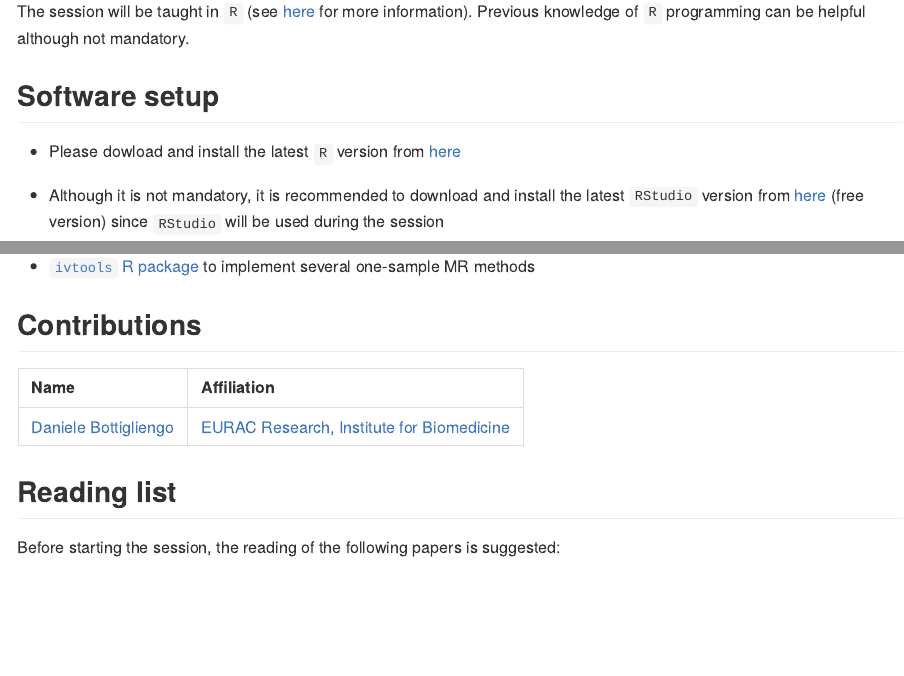
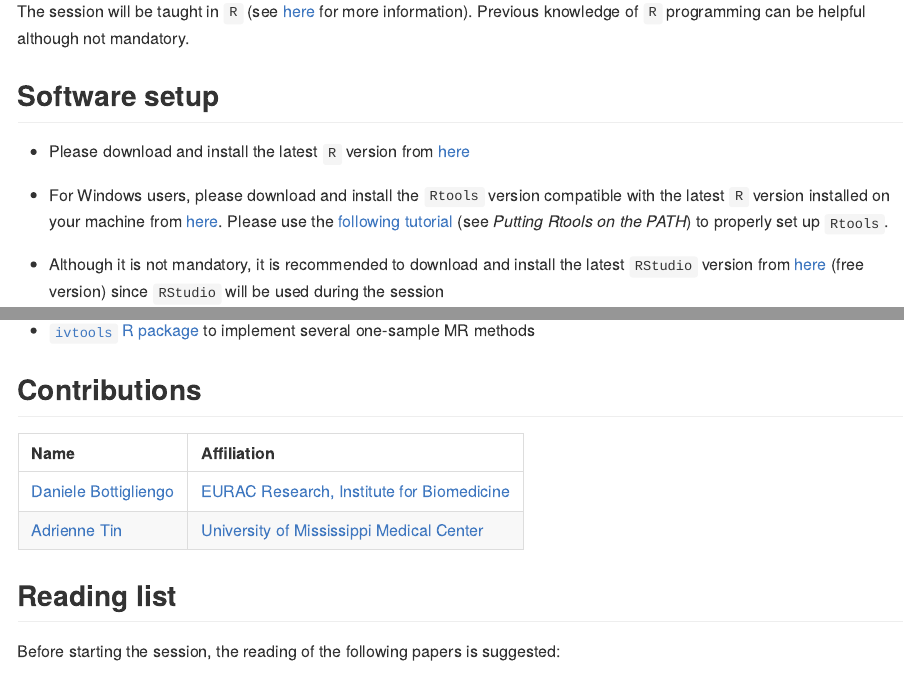
Before and after one commit to EuracBiomedicalResearch/trainckdis.mr, an R Markdown document (README.Rmd): the page in a window 1100 px wide, from 1240 px down, and a second part further down, joined at a grey line. The pictures show the output file README.md that the author committed with the source, drawn offline in the style of GitHub.

Commit message:
Rtools and contributors

```diff
--- a/README.Rmd
+++ b/README.Rmd
@@ -77,7 +77,13 @@ for more information). Previous knowledge of `R` programming can be
 helpful although not mandatory.
 
 ## Software setup
-* Please dowload and install the latest `R` version from [here](https://www.r-project.org/)
+* Please download and install the latest `R` version from [here](https://www.r-project.org/)
+
+* For Windows users, please download and install the `Rtools` version
+  compatible with the latest `R` version installed on your machine
+  from [here](https://cran.r-project.org/bin/windows/Rtools/history.html).
+  Please use the [following tutorial](https://cran.r-project.org/bin/windows/Rtools/)
+  (see _Putting Rtools on the PATH_) to properly set up `Rtools`.
 
 * Although it is not mandatory, it is recommended to download and
   install the latest `RStudio` version from [here](https://www.rstudio.com/products/rstudio/download/) (free version)
@@ -135,9 +141,10 @@ a gentle introduction to basic commands in `R`
 * [`ivtools` R package](https://cran.r-project.org/web/packages/ivtools/index.html) to implement several one-sample MR methods
 
 ## Contributions
-| Name                                                              | Affiliation                                                                                                        |
-|:------------------------------------------------------------------|:-------------------------------------------------------------------------------------------------------------------|
-| [Daniele Bottigliengo](https://github.com/danielebottigliengo)    | [EURAC Research, Institute for Biomedicine](https://www.eurac.edu/en/institutes-centers/institute-for-biomedicine) |
+| Name                                                                  | Affiliation                                                                                                        |
+|:----------------------------------------------------------------------|:-------------------------------------------------------------------------------------------------------------------|
+| [Daniele Bottigliengo](https://github.com/danielebottigliengo)        | [EURAC Research, Institute for Biomedicine](https://www.eurac.edu/en/institutes-centers/institute-for-biomedicine) |
+| [Adrienne Tin](https://scholar.google.com/citations?user=8FfPK3gAAAAJ&hl=en)         | [University of Mississippi Medical Center](https://www.umc.edu/)
 
 ## Reading list
 Before starting the session, the reading of the following papers is
```
Also changed, not shown: README.md.
